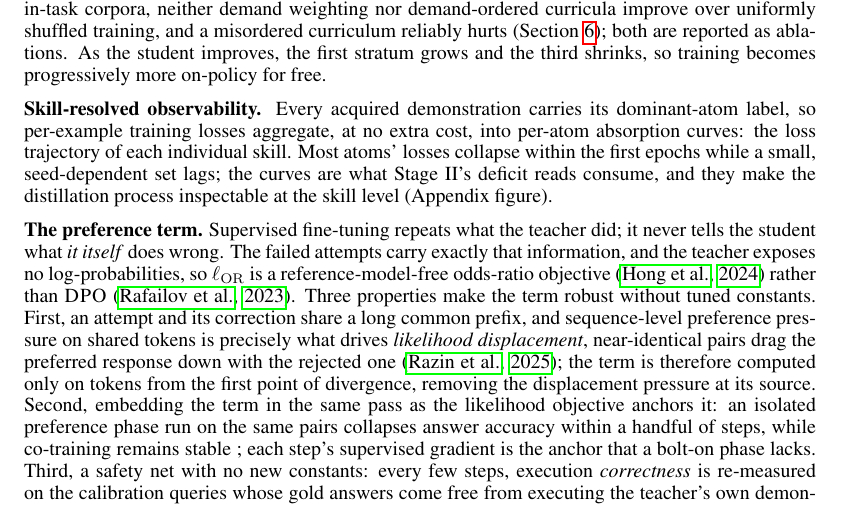
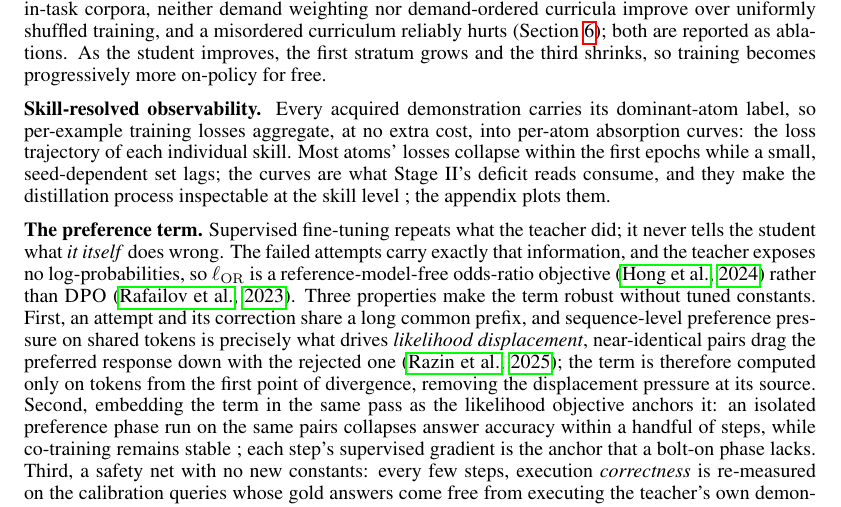
Before and after one commit to XueqiC/tc_code, a LaTeX paper (paper/iclr2027_conference.tex, which reads paper/sections/method.tex): part of page 7 of 19, cut so that both start at the same text. Compiled offline with pdfLaTeX.

Commit message:
Fix remaining parenthetical
Co-Authored-By: Claude Fable 5 <noreply@anthropic.com>

```diff
--- a/paper/sections/method.tex
+++ b/paper/sections/method.tex
@@ -287,7 +287,7 @@ loss trajectory of each individual skill. Most atoms' losses collapse
 within the first epochs while a small, seed-dependent set lags; the
 curves are what Stage II's deficit reads consume, and they make the
 distillation process inspectable at the skill level
-(Appendix~figure).
+; the appendix plots them.
 
 \textbf{The preference term.} Supervised fine-tuning repeats what the
 teacher did; it never tells the student what \emph{it itself} does
```
